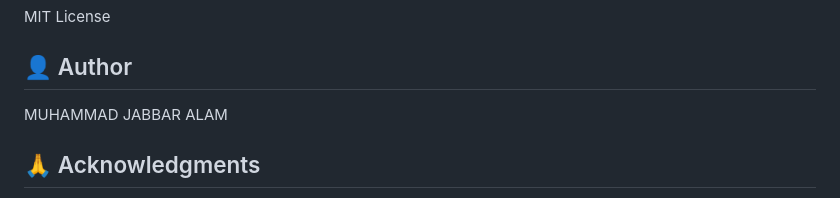
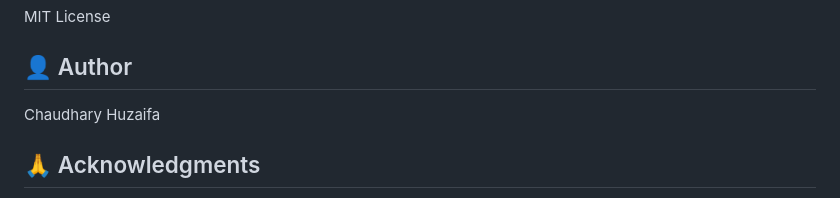
Before and after one commit to chhuzaifa928/Sentigen-NLP-Platform, a Markdown page: README.md, the part around the change. Drawn GitHub-style.

Commit message:
Update author name in README

```diff
--- a/README.md
+++ b/README.md
@@ -227,7 +227,7 @@ MIT License
 
 ## 👤 Author
 
-MUHAMMAD JABBAR ALAM
+Chaudhary Huzaifa
 
 ## 🙏 Acknowledgments
 
```
